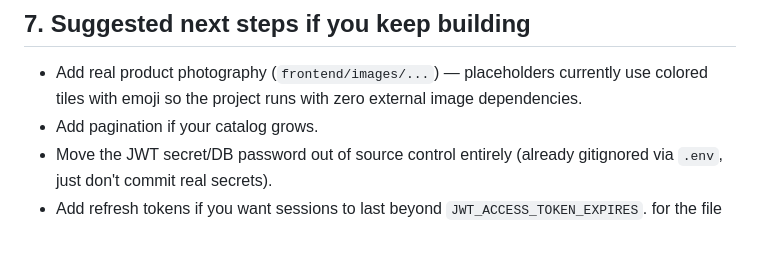
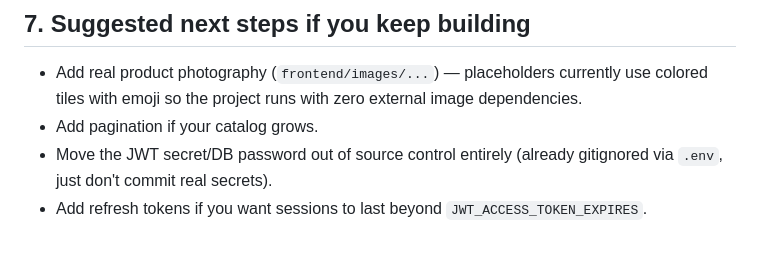
Before and after one commit to nithyashreepm032005/Pet-World, a Markdown page: README.md, the part around the change. Drawn GitHub-style.

Commit message:
Updated project

```diff
--- a/README.md
+++ b/README.md
@@ -159,4 +159,3 @@ not your main password, if using Gmail) in `.env`.
 - Move the JWT secret/DB password out of source control entirely (already
   gitignored via `.env`, just don't commit real secrets).
 - Add refresh tokens if you want sessions to last beyond `JWT_ACCESS_TOKEN_EXPIRES`.
-for the file
```
